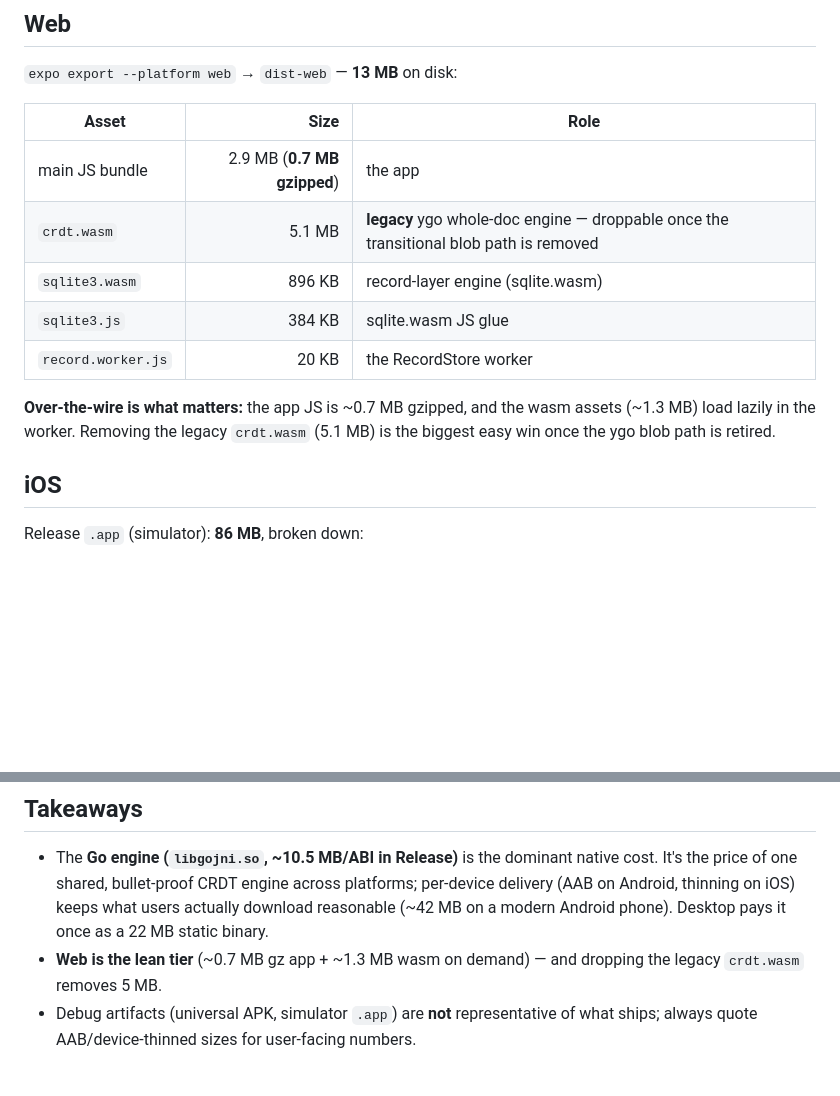
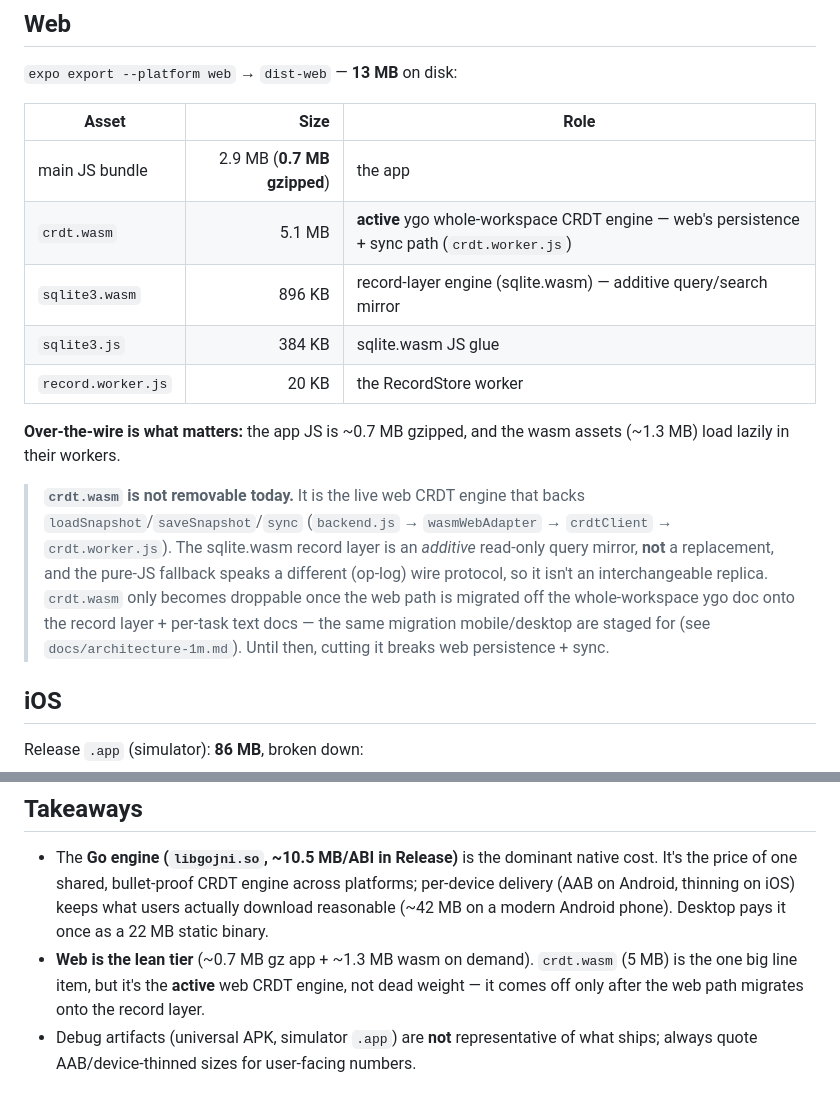
Before and after one commit to hvaoc/test, a Markdown page: things3-clone/docs/build-sizes.md, 2 parts joined by grey strips. Drawn GitHub-style; blank space fills up the shorter version.

Commit message:
things3-clone: correct build-sizes note — crdt.wasm is the ACTIVE web engine, not droppable
Traced the live web data path: TasksContext load/save/sync -> backend.js
wasmWebAdapter -> crdtClient -> crdt.worker.js -> crdt.wasm. It is the web
persistence + sync engine, not legacy weight. The sqlite.wasm record layer is
an additive read-only query mirror; the pure-JS fallback speaks a different
(op-log) wire protocol. crdt.wasm only becomes removable after the web path
migrates off the whole-workspace ygo doc onto the record + text layers.
Prior wording ('legacy... droppable... biggest easy win') was misleading.

Co-Authored-By: Claude Opus 4.8 <noreply@anthropic.com>

```diff
--- a/things3-clone/docs/build-sizes.md
+++ b/things3-clone/docs/build-sizes.md
@@ -37,14 +37,22 @@ which packs the Go runtime + `modernc.org/sqlite` + `ygo` + `core/record`:
 | Asset | Size | Role |
 |---|---:|---|
 | main JS bundle | 2.9 MB (**0.7 MB gzipped**) | the app |
-| `crdt.wasm` | 5.1 MB | **legacy** ygo whole-doc engine — droppable once the transitional blob path is removed |
-| `sqlite3.wasm` | 896 KB | record-layer engine (sqlite.wasm) |
+| `crdt.wasm` | 5.1 MB | **active** ygo whole-workspace CRDT engine — web's persistence + sync path (`crdt.worker.js`) |
+| `sqlite3.wasm` | 896 KB | record-layer engine (sqlite.wasm) — additive query/search mirror |
 | `sqlite3.js` | 384 KB | sqlite.wasm JS glue |
 | `record.worker.js` | 20 KB | the RecordStore worker |
 
 **Over-the-wire is what matters:** the app JS is ~0.7 MB gzipped, and the wasm
-assets (~1.3 MB) load lazily in the worker. Removing the legacy `crdt.wasm` (5.1 MB)
-is the biggest easy win once the ygo blob path is retired.
+assets (~1.3 MB) load lazily in their workers.
+
+> **`crdt.wasm` is not removable today.** It is the live web CRDT engine that backs
+> `loadSnapshot`/`saveSnapshot`/`sync` (`backend.js` → `wasmWebAdapter` → `crdtClient`
+> → `crdt.worker.js`). The sqlite.wasm record layer is an *additive* read-only query
+> mirror, **not** a replacement, and the pure-JS fallback speaks a different (op-log)
+> wire protocol, so it isn't an interchangeable replica. `crdt.wasm` only becomes
+> droppable once the web path is migrated off the whole-workspace ygo doc onto the
+> record layer + per-task text docs — the same migration mobile/desktop are staged for
+> (see `docs/architecture-1m.md`). Until then, cutting it breaks web persistence + sync.
 
 ## iOS
 
@@ -118,8 +126,9 @@ mobile `.app`/APK.
   per-device delivery (AAB on Android, thinning on iOS) keeps what users actually
   download reasonable (~42 MB on a modern Android phone). Desktop pays it once as a
   22 MB static binary.
-- **Web is the lean tier** (~0.7 MB gz app + ~1.3 MB wasm on demand) — and dropping
-  the legacy `crdt.wasm` removes 5 MB.
+- **Web is the lean tier** (~0.7 MB gz app + ~1.3 MB wasm on demand). `crdt.wasm`
+  (5 MB) is the one big line item, but it's the **active** web CRDT engine, not dead
+  weight — it comes off only after the web path migrates onto the record layer.
 - Debug artifacts (universal APK, simulator `.app`) are **not** representative of what
   ships; always quote AAB/device-thinned sizes for user-facing numbers.
 
```
